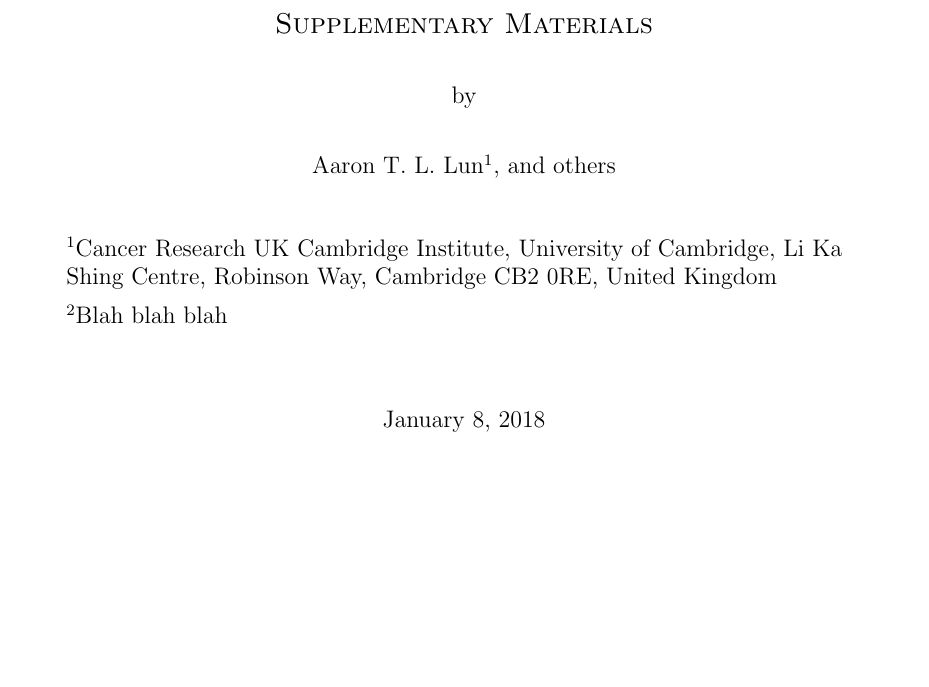
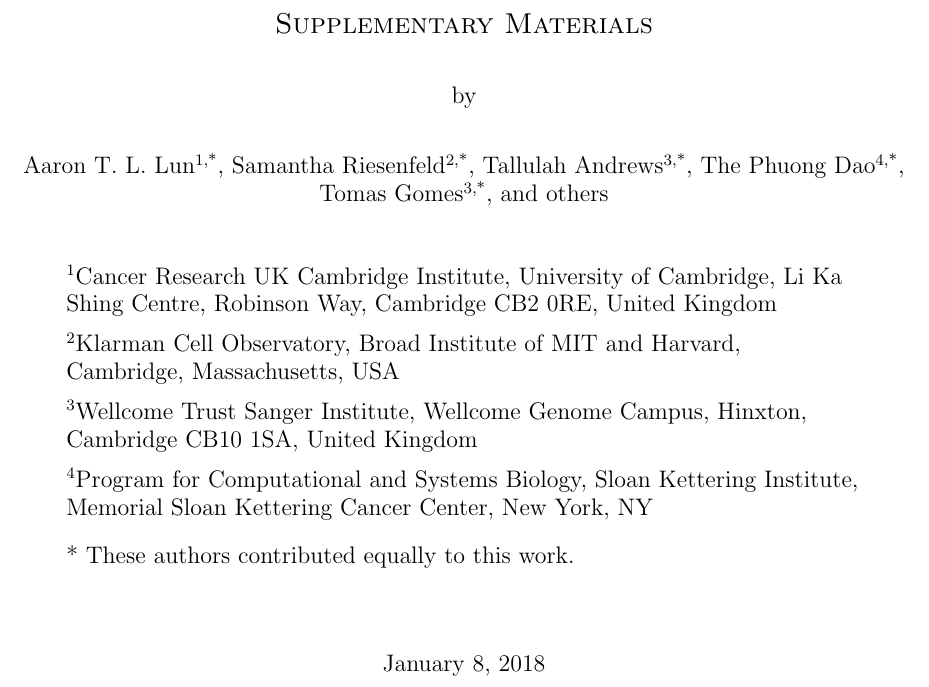
Before and after one commit to MarioniLab/EmptyDrops2017, a LaTeX document (manuscript/additional.tex): part of page 1 of 12, cut so that both start at the same text, the shorter picture padded with empty space. Compiled offline with pdfLaTeX.

Commit message:
Fixed author affiliations.

```diff
--- a/manuscript/additional.tex
+++ b/manuscript/additional.tex
@@ -97,15 +97,22 @@ by
 
 
 \vspace{0.75cm}
-Aaron T. L. Lun$^1$,
+Aaron T. L. Lun\textsuperscript{1,*},
+Samantha Riesenfeld\textsuperscript{2,*},
+Tallulah Andrews\textsuperscript{3,*},
+The Phuong Dao\textsuperscript{4,*},
+Tomas Gomes\textsuperscript{3,*},
 and others
 
 \vspace{1cm}
 \begin{minipage}{0.9\textwidth}
 \begin{flushleft}
 $^1$Cancer Research UK Cambridge Institute, University of Cambridge, Li Ka Shing Centre, Robinson Way, Cambridge CB2 0RE, United Kingdom \\[6pt]
-$^2$Blah blah blah \\[6pt]
+$^2$Klarman Cell Observatory, Broad Institute of MIT and Harvard, Cambridge, Massachusetts, USA \\[6pt]
+$^3$Wellcome Trust Sanger Institute, Wellcome Genome Campus, Hinxton, Cambridge CB10 1SA, United Kingdom \\[6pt]
+$^4$Program for Computational and Systems Biology, Sloan Kettering Institute, Memorial Sloan Kettering Cancer Center, New York, NY \\[6pt]
 \end{flushleft}
+* These authors contributed equally to this work.
 \end{minipage}
 
 \vspace{1.5cm}
```
Also changed, not shown: manuscript/debrief.tex (+2 -2 lines).
